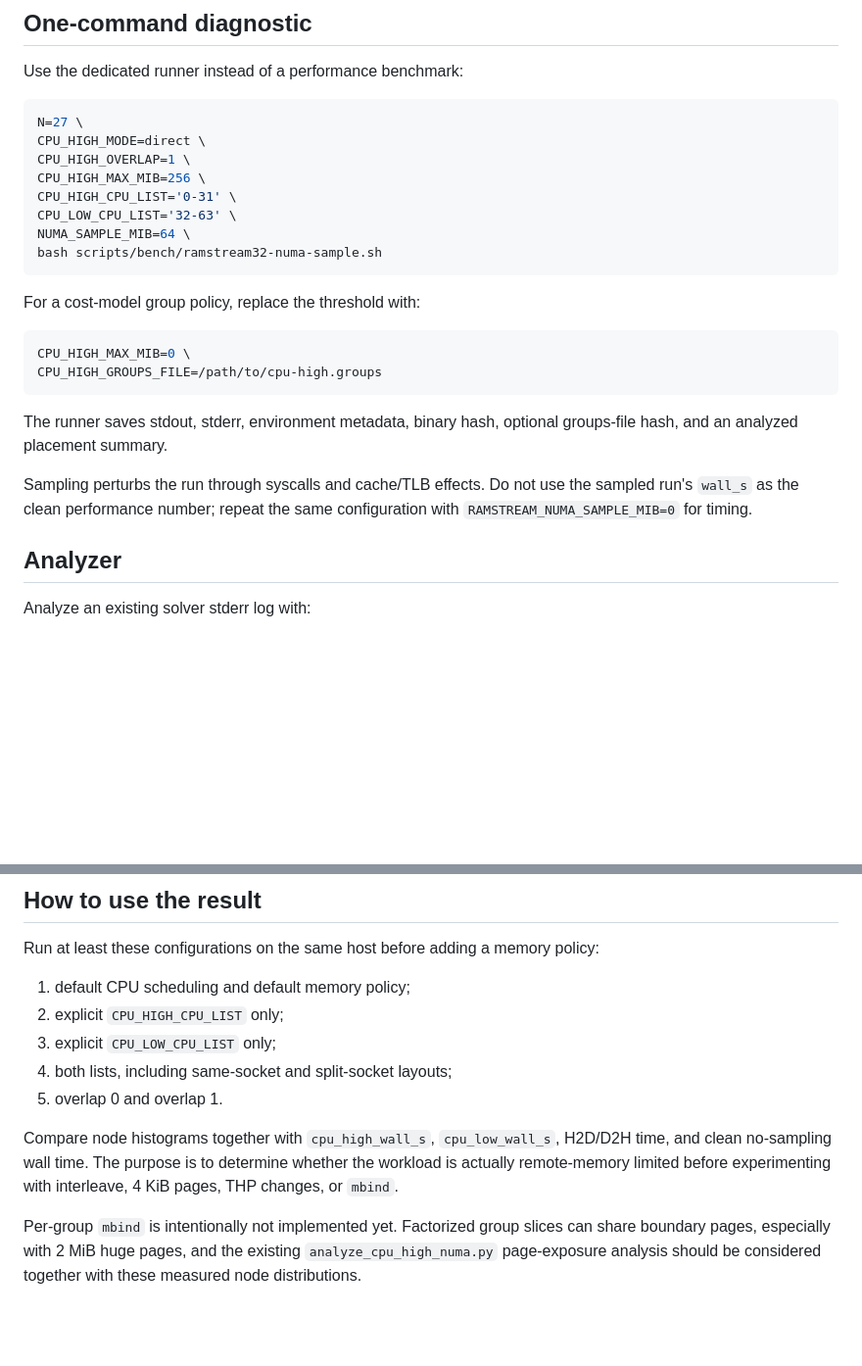
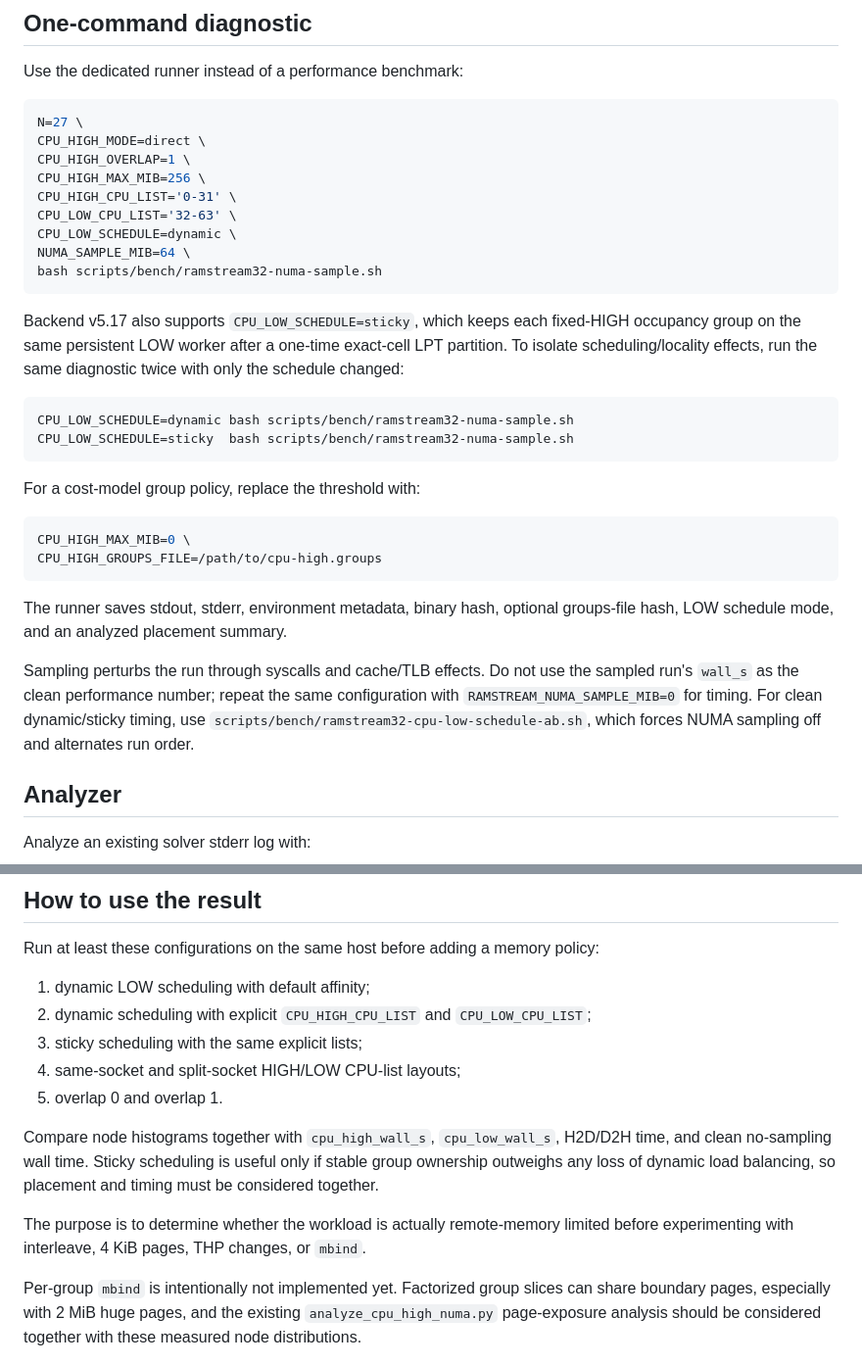
Before and after one commit to Kicky1618/oneesan-gpu, a Markdown page: docs/ramstream32-numa-sampling.md, 2 parts joined by grey strips. Shown at 98% size. GitHub-like rendering; blank space fills up the shorter version.

Commit message:
docs(ramstream): compare NUMA under LOW schedule modes

````diff
--- a/docs/ramstream32-numa-sampling.md
+++ b/docs/ramstream32-numa-sampling.md
@@ -32,8 +32,16 @@ CPU_HIGH_OVERLAP=1 \
 CPU_HIGH_MAX_MIB=256 \
 CPU_HIGH_CPU_LIST='0-31' \
 CPU_LOW_CPU_LIST='32-63' \
+CPU_LOW_SCHEDULE=dynamic \
 NUMA_SAMPLE_MIB=64 \
 bash scripts/bench/ramstream32-numa-sample.sh
+```
+
+Backend v5.17 also supports `CPU_LOW_SCHEDULE=sticky`, which keeps each fixed-HIGH occupancy group on the same persistent LOW worker after a one-time exact-cell LPT partition. To isolate scheduling/locality effects, run the same diagnostic twice with only the schedule changed:
+
+```bash
+CPU_LOW_SCHEDULE=dynamic bash scripts/bench/ramstream32-numa-sample.sh
+CPU_LOW_SCHEDULE=sticky  bash scripts/bench/ramstream32-numa-sample.sh
 ```
 
 For a cost-model group policy, replace the threshold with:
@@ -43,9 +51,9 @@ CPU_HIGH_MAX_MIB=0 \
 CPU_HIGH_GROUPS_FILE=/path/to/cpu-high.groups
 ```
 
-The runner saves stdout, stderr, environment metadata, binary hash, optional groups-file hash, and an analyzed placement summary.
+The runner saves stdout, stderr, environment metadata, binary hash, optional groups-file hash, LOW schedule mode, and an analyzed placement summary.
 
-Sampling perturbs the run through syscalls and cache/TLB effects. Do not use the sampled run's `wall_s` as the clean performance number; repeat the same configuration with `RAMSTREAM_NUMA_SAMPLE_MIB=0` for timing.
+Sampling perturbs the run through syscalls and cache/TLB effects. Do not use the sampled run's `wall_s` as the clean performance number; repeat the same configuration with `RAMSTREAM_NUMA_SAMPLE_MIB=0` for timing. For clean dynamic/sticky timing, use `scripts/bench/ramstream32-cpu-low-schedule-ab.sh`, which forces NUMA sampling off and alternates run order.
 
 ## Analyzer
 
@@ -77,12 +85,14 @@ for `main` and `block`. A substantial drift indicates that placement changed dur
 
 Run at least these configurations on the same host before adding a memory policy:
 
-1. default CPU scheduling and default memory policy;
-2. explicit `CPU_HIGH_CPU_LIST` only;
-3. explicit `CPU_LOW_CPU_LIST` only;
-4. both lists, including same-socket and split-socket layouts;
+1. dynamic LOW scheduling with default affinity;
+2. dynamic scheduling with explicit `CPU_HIGH_CPU_LIST` and `CPU_LOW_CPU_LIST`;
+3. sticky scheduling with the same explicit lists;
+4. same-socket and split-socket HIGH/LOW CPU-list layouts;
 5. overlap 0 and overlap 1.
 
-Compare node histograms together with `cpu_high_wall_s`, `cpu_low_wall_s`, H2D/D2H time, and clean no-sampling wall time. The purpose is to determine whether the workload is actually remote-memory limited before experimenting with interleave, 4 KiB pages, THP changes, or `mbind`.
+Compare node histograms together with `cpu_high_wall_s`, `cpu_low_wall_s`, H2D/D2H time, and clean no-sampling wall time. Sticky scheduling is useful only if stable group ownership outweighs any loss of dynamic load balancing, so placement and timing must be considered together.
+
+The purpose is to determine whether the workload is actually remote-memory limited before experimenting with interleave, 4 KiB pages, THP changes, or `mbind`.
 
 Per-group `mbind` is intentionally not implemented yet. Factorized group slices can share boundary pages, especially with 2 MiB huge pages, and the existing `analyze_cpu_high_numa.py` page-exposure analysis should be considered together with these measured node distributions.
````
